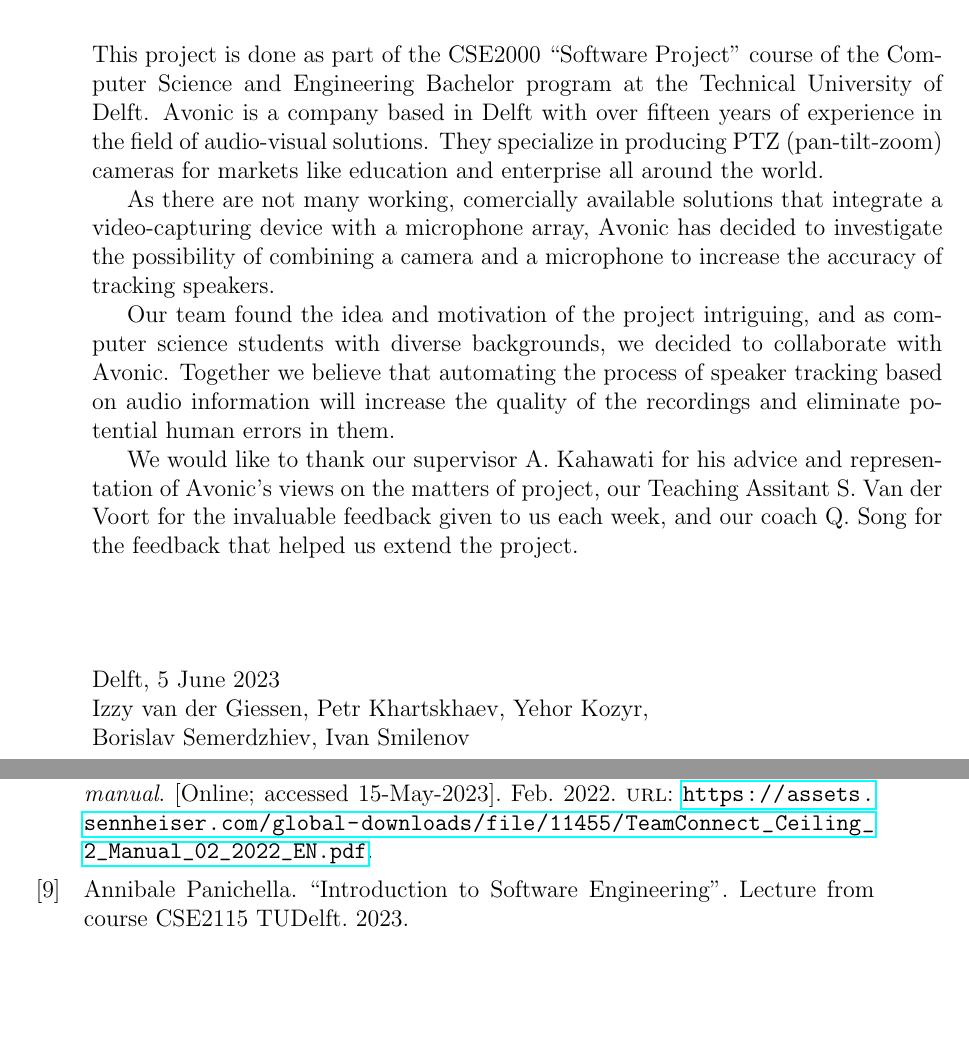
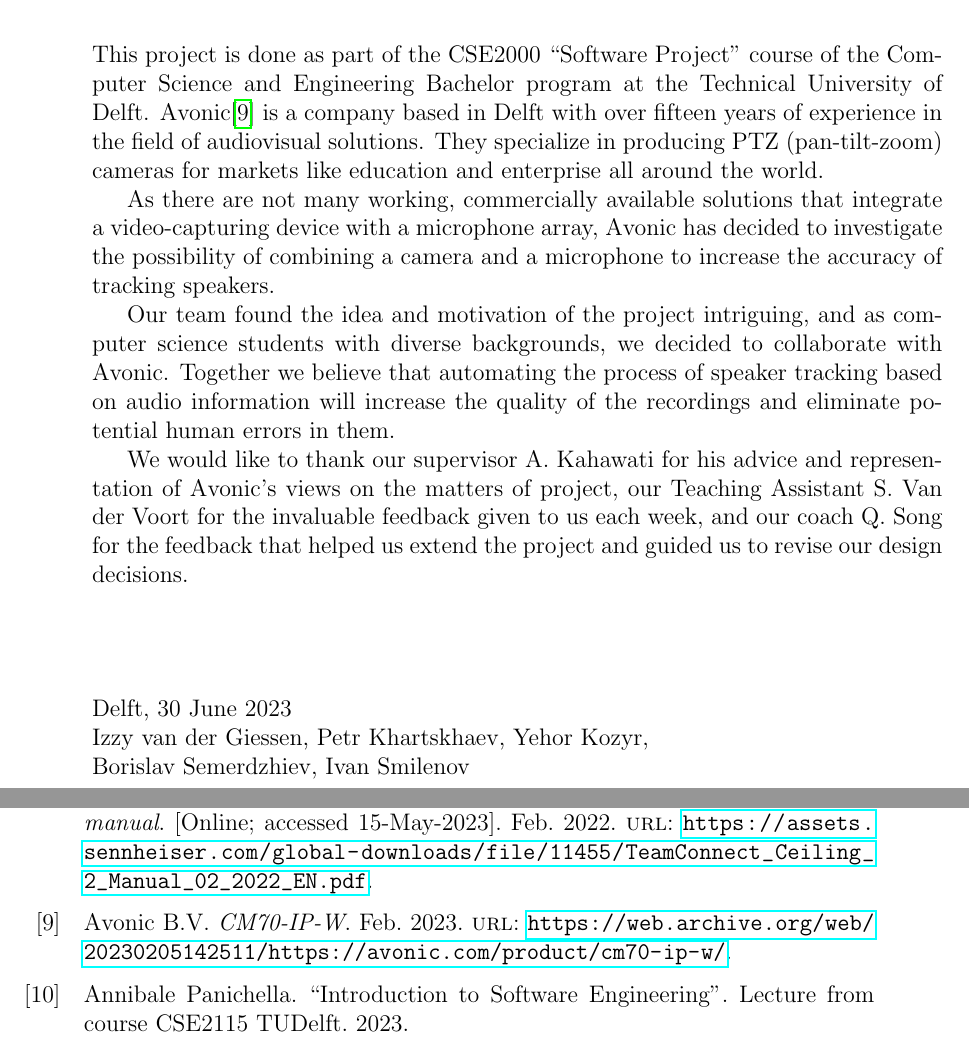
Before and after one commit to GloryFight3r/Avonic-Object-Tracking, a LaTeX thesis (docs/final-report.tex, which reads docs/chapters/preface.tex, docs/sources.bib): two parts of pages 4 and 23 of 23 before the commit and two parts of pages 4 and 23 of 24 after it, joined at a grey line, cut so that both start at the same text, the shorter picture padded with empty space. Compiled offline with pdfLaTeX.

Commit message:
docs: fixed introduction and preface, cited avonic

```diff
--- a/docs/chapters/preface.tex
+++ b/docs/chapters/preface.tex
@@ -1,10 +1,10 @@
 This project is done as part of the CSE2000 ``Software Project'' course of the Computer Science and Engineering Bachelor program
 at the Technical University of Delft.
-Avonic is a company based in Delft with over fifteen years of experience in the field of audio-visual solutions.
+Avonic\cite{avonic} is a company based in Delft with over fifteen years of experience in the field of audiovisual solutions.
 They specialize in producing PTZ (pan-tilt-zoom) cameras for markets like education and enterprise all around the world.
 
 
-As there are not many working, comercially available solutions that integrate a video-capturing device with a microphone array,
+As there are not many working, commercially available solutions that integrate a video-capturing device with a microphone array,
 Avonic has decided to investigate the possibility of combining a camera and a microphone to increase the accuracy of tracking speakers.
 
 
@@ -15,11 +15,11 @@ and eliminate potential human errors in them.
 
 
 We would like to thank our supervisor A. Kahawati for his advice and representation of Avonic’s views on the matters of project,
-our Teaching Assitant S. Van der Voort for the invaluable feedback given to us each week,
-and our coach Q. Song for the feedback that helped us extend the project.
+our Teaching Assistant S. Van der Voort for the invaluable feedback given to us each week,
+and our coach Q. Song for the feedback that helped us extend the project and guided us to revise our design decisions.
 \vspace{1.5cm}
 \begin{flushleft}
-    Delft, 5 June 2023
+    Delft, 30 June 2023
 
 
     Izzy van der Giessen, Petr Khartskhaev, Yehor Kozyr,\\
--- a/docs/sources.bib
+++ b/docs/sources.bib
@@ -110,0 +115,5 @@ doi = {10.1145/3372224.3380884}
+    year = {2023},
+    month = {02},
+    day = {05},
+    url = {https://web.archive.org/web/20230205142511/https://avonic.com/product/cm70-ip-w/}
+}
```
Also changed, not shown: docs/chapters/introduction.tex (+1 -1 lines), docs/sources.bib (14 more changed lines).
